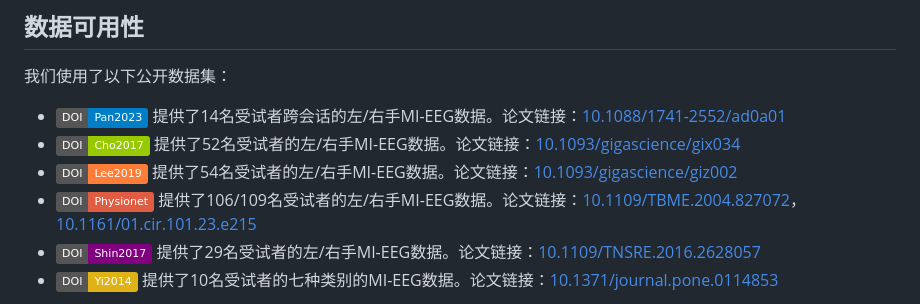
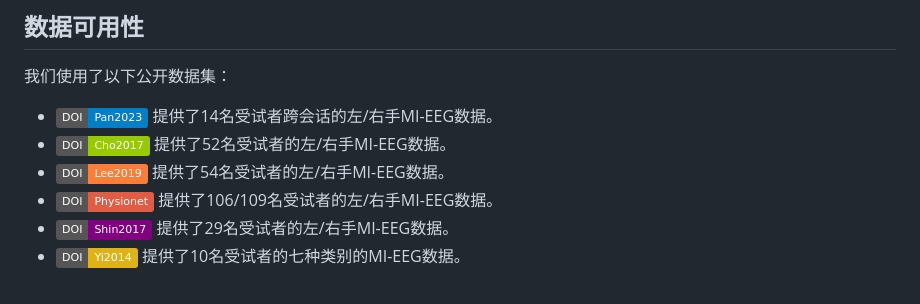
Before and after one commit to PLC-TJU/RSF, a Markdown page: README.ch.md, the part around the change printed below. GitHub-like rendering; badges without logos.

```diff
--- a/README.ch.md
+++ b/README.ch.md
@@ -40,10 +40,10 @@
 
 我们使用了以下公开数据集：
 
-- [<img src="https://img.shields.io/badge/DOI-Pan2023-blue"></img>](https://doi.org/10.7910/DVN/O5CQFA) 提供了14名受试者跨会话的左/右手MI-EEG数据。论文链接：[10.1088/1741-2552/ad0a01](https://doi.org/10.1088/1741-2552/ad0a01)
-- [<img src="https://img.shields.io/badge/DOI-Cho2017-green"></img>](http://gigadb.org/dataset/100295) 提供了52名受试者的左/右手MI-EEG数据。论文链接：[10.1093/gigascience/gix034](https://doi.org/10.1093/gigascience/gix034)
-- [<img src="https://img.shields.io/badge/DOI-Lee2019-orange"></img>](https://doi.org/10.1093/gigascience/giz002) 提供了54名受试者的左/右手MI-EEG数据。论文链接：[10.1093/gigascience/giz002](https://doi.org/10.1093/gigascience/giz002)
-- [<img src="https://img.shields.io/badge/DOI-Physionet-red"></img>](https://www.physionet.org/content/eegmmidb/1.0.0/) 提供了106/109名受试者的左/右手MI-EEG数据。论文链接：[10.1109/TBME.2004.827072](https://doi.org/10.1109/TBME.2004.827072)，[10.1161/01.cir.101.23.e215](https://doi.org/10.1161/01.cir.101.23.e215)
-- [<img src="https://img.shields.io/badge/DOI-Shin2017-purple"></img>](http://doc.ml.tu-berlin.de/hBCI) 提供了29名受试者的左/右手MI-EEG数据。论文链接：[10.1109/TNSRE.2016.2628057](https://doi.org/10.1109/TNSRE.2016.2628057)
-- [<img src="https://img.shields.io/badge/DOI-Yi2014-yellow"></img>](https://doi.org/10.7910/DVN/27306) 提供了10名受试者的七种类别的MI-EEG数据。论文链接：[10.1371/journal.pone.0114853](https://doi.org/10.1371/journal.pone.0114853)
+- [<img src="https://img.shields.io/badge/DOI-Pan2023-blue"></img>](https://doi.org/10.7910/DVN/O5CQFA) 提供了14名受试者跨会话的左/右手MI-EEG数据。
+- [<img src="https://img.shields.io/badge/DOI-Cho2017-green"></img>](http://gigadb.org/dataset/100295) 提供了52名受试者的左/右手MI-EEG数据。
+- [<img src="https://img.shields.io/badge/DOI-Lee2019-orange"></img>](https://doi.org/10.1093/gigascience/giz002) 提供了54名受试者的左/右手MI-EEG数据。
+- [<img src="https://img.shields.io/badge/DOI-Physionet-red"></img>](https://www.physionet.org/content/eegmmidb/1.0.0/) 提供了106/109名受试者的左/右手MI-EEG数据。
+- [<img src="https://img.shields.io/badge/DOI-Shin2017-purple"></img>](http://doc.ml.tu-berlin.de/hBCI) 提供了29名受试者的左/右手MI-EEG数据。
+- [<img src="https://img.shields.io/badge/DOI-Yi2014-yellow"></img>](https://doi.org/10.7910/DVN/27306) 提供了10名受试者的七种类别的MI-EEG数据。
 
```
Also changed, not shown: other parts of README.ch.md (+10 -72 lines), README.md (+18 -78 lines).
